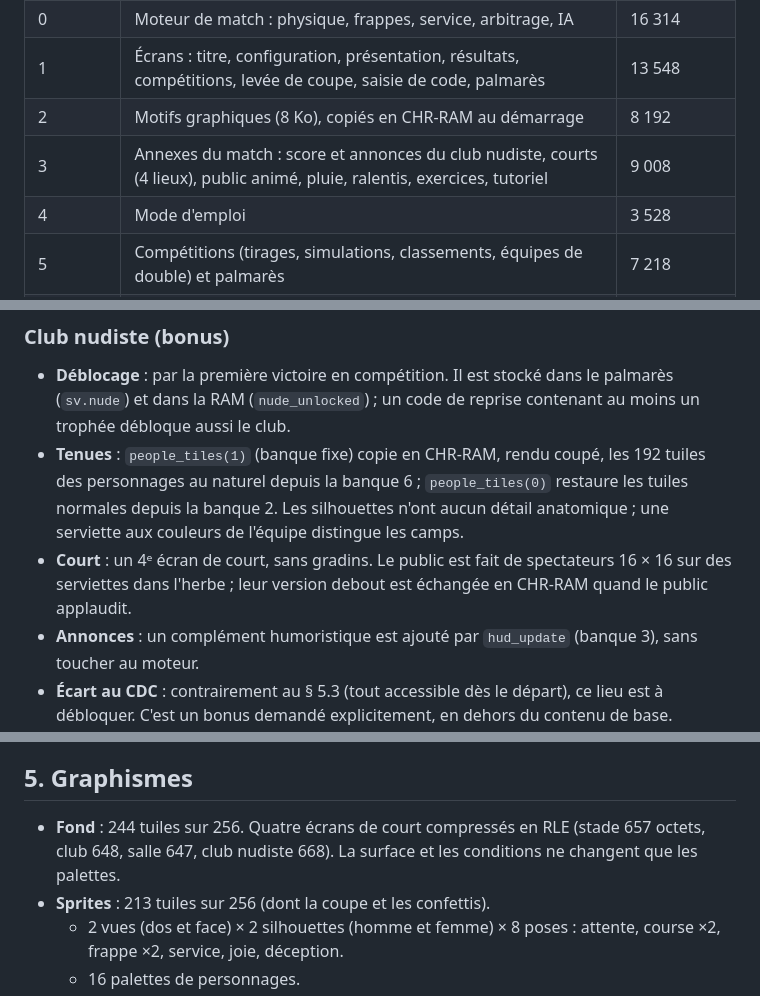
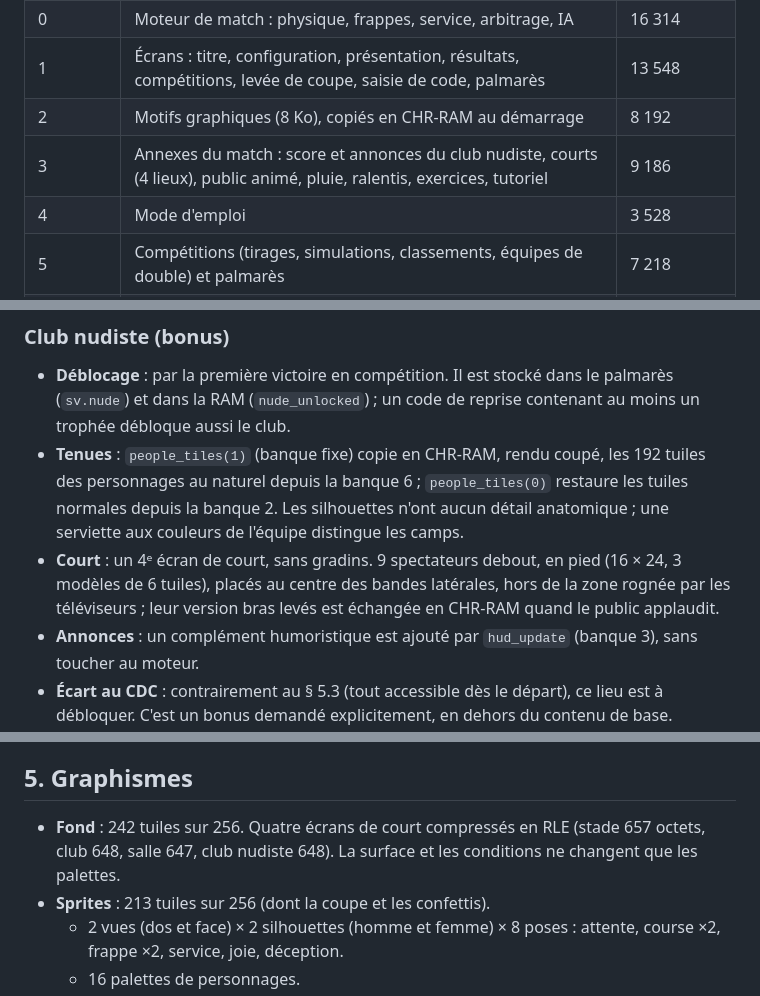
Before and after one commit to martinotbruno-bit/Tennis, a Markdown page: docs/TECHNIQUE.md, 3 parts joined by grey strips. Rendered like a GitHub page.

```diff
--- a/docs/TECHNIQUE.md
+++ b/docs/TECHNIQUE.md
@@ -39,7 +39,7 @@ La version 1.0 tenait en NROM-256 (32 Ko, plein à 87 %). Il a fallu plus de pla
 | 0 | Moteur de match : physique, frappes, service, arbitrage, IA | 16 314 |
 | 1 | Écrans : titre, configuration, présentation, résultats, compétitions, levée de coupe, saisie de code, palmarès | 13 548 |
 | 2 | Motifs graphiques (8 Ko), copiés en CHR-RAM au démarrage | 8 192 |
-| 3 | Annexes du match : score et annonces du club nudiste, courts (4 lieux), public animé, pluie, ralentis, exercices, tutoriel | 9 008 |
+| 3 | Annexes du match : score et annonces du club nudiste, courts (4 lieux), public animé, pluie, ralentis, exercices, tutoriel | 9 186 |
 | 4 | Mode d'emploi | 3 528 |
 | 5 | Compétitions (tirages, simulations, classements, équipes de double) et palmarès | 7 218 |
 | 6 | Tuiles des personnages « au naturel » (club nudiste), copiées en CHR-RAM à la demande | 3 072 |
@@ -141,7 +141,7 @@ $7800-$7FFF  palmarès (sauvegardé si la cartouche a une pile ; signature + som
 
 - **Déblocage** : par la première victoire en compétition. Il est stocké dans le palmarès (`sv.nude`) et dans la RAM (`nude_unlocked`) ; un code de reprise contenant au moins un trophée débloque aussi le club.
 - **Tenues** : `people_tiles(1)` (banque fixe) copie en CHR-RAM, rendu coupé, les 192 tuiles des personnages au naturel depuis la banque 6 ; `people_tiles(0)` restaure les tuiles normales depuis la banque 2. Les silhouettes n'ont aucun détail anatomique ; une serviette aux couleurs de l'équipe distingue les camps.
-- **Court** : un 4ᵉ écran de court, sans gradins. Le public est fait de spectateurs 16 × 16 sur des serviettes dans l'herbe ; leur version debout est échangée en CHR-RAM quand le public applaudit.
+- **Court** : un 4ᵉ écran de court, sans gradins. 9 spectateurs debout, en pied (16 × 24, 3 modèles de 6 tuiles), placés au centre des bandes latérales, hors de la zone rognée par les téléviseurs ; leur version bras levés est échangée en CHR-RAM quand le public applaudit.
 - **Annonces** : un complément humoristique est ajouté par `hud_update` (banque 3), sans toucher au moteur.
 - **Écart au CDC** : contrairement au § 5.3 (tout accessible dès le départ), ce lieu est à débloquer. C'est un bonus demandé explicitement, en dehors du contenu de base.
 
@@ -156,7 +156,7 @@ Grâce à la CHR-RAM, les 6 motifs de spectateurs sont remplacés par leur versi
 
 ## 5. Graphismes
 
-- **Fond** : 244 tuiles sur 256. Quatre écrans de court compressés en RLE (stade 657 octets, club 648, salle 647, club nudiste 668). La surface et les conditions ne changent que les palettes.
+- **Fond** : 242 tuiles sur 256. Quatre écrans de court compressés en RLE (stade 657 octets, club 648, salle 647, club nudiste 648). La surface et les conditions ne changent que les palettes.
 - **Sprites** : 213 tuiles sur 256 (dont la coupe et les confettis).
   - 2 vues (dos et face) × 2 silhouettes (homme et femme) × 8 poses : attente, course ×2, frappe ×2, service, joie, déception.
   - 16 palettes de personnages.
```
Also changed, not shown: docs/MANUEL.md (+1 -1 lines), docs/RAPPORT.md (+2 -2 lines), assets/preview_court3.png, docs/img/apercu.png, docs/img/competition.png, docs/img/competition_double.png, docs/img/nudiste_match.png, docs/img/saison.png, 8 other files.
